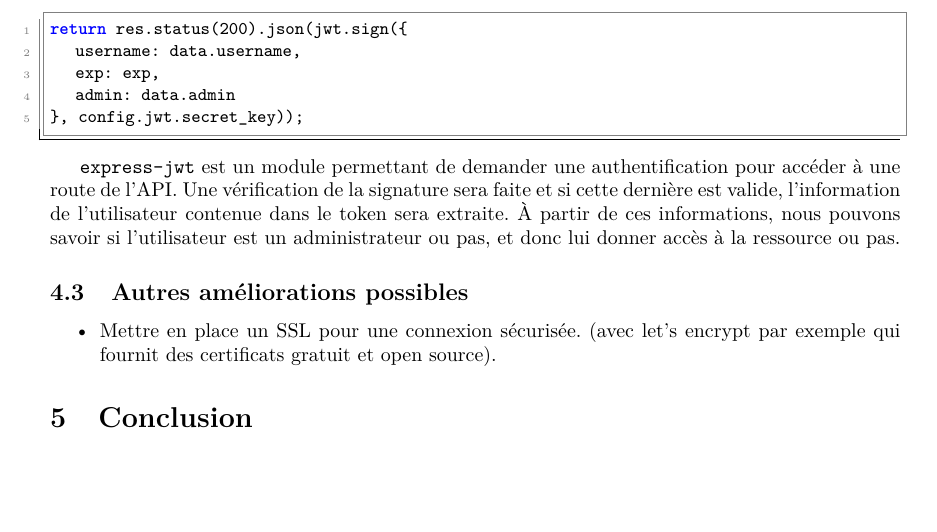
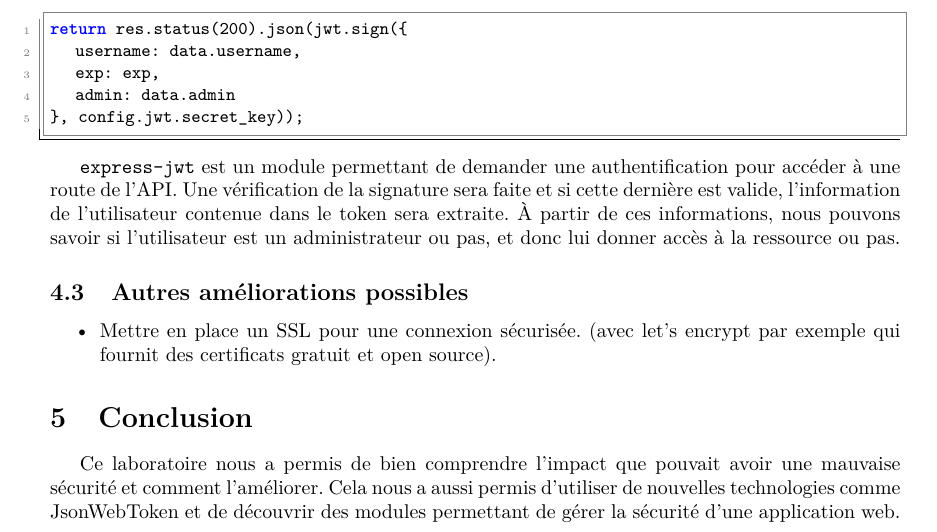
Before and after one commit to Gallouche/SLO_projet, a LaTeX document (rapport/SLO_projet.tex): part of page 5 of 5, cut so that both start at the same text, the shorter picture padded with empty space. Compiled offline with pdfLaTeX.

Commit message:
Added conclusion

```diff
--- a/rapport/SLO_projet.tex
+++ b/rapport/SLO_projet.tex
@@ -250,7 +250,9 @@ return res.status(200).json(jwt.sign({
 \begin{itemize}
 \item Mettre en place un SSL pour une connexion sécurisée. (avec let's encrypt par exemple qui fournit des certificats gratuit et open source).
 \end{itemize}
+
 \section{Conclusion}
 
+Ce laboratoire nous a permis de bien comprendre l'impact que pouvait avoir une mauvaise sécurité et comment l'améliorer. Cela nous a aussi permis d'utiliser de nouvelles technologies comme JsonWebToken et de découvrir des modules permettant de gérer la sécurité d'une application web.
 
 \end{document}
```
